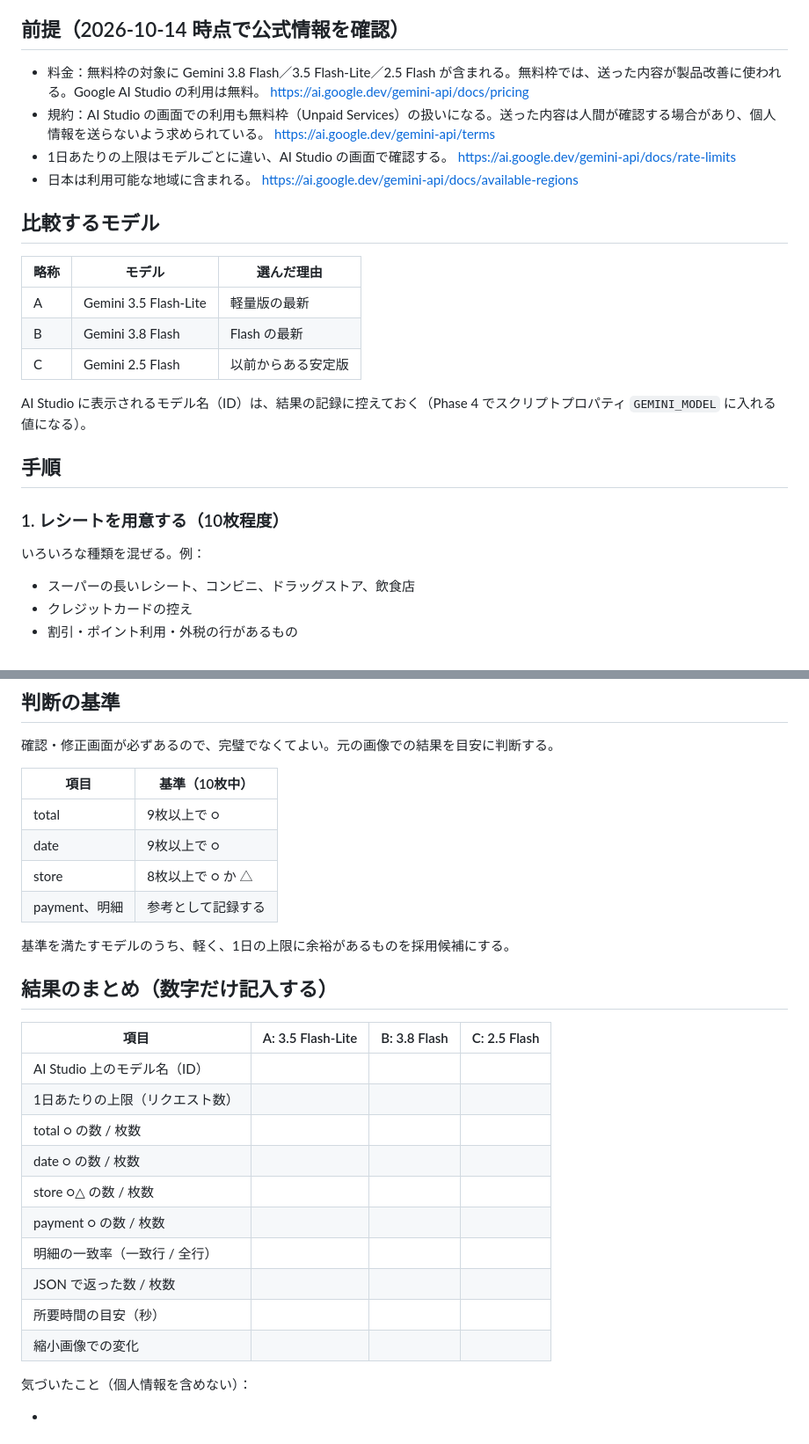
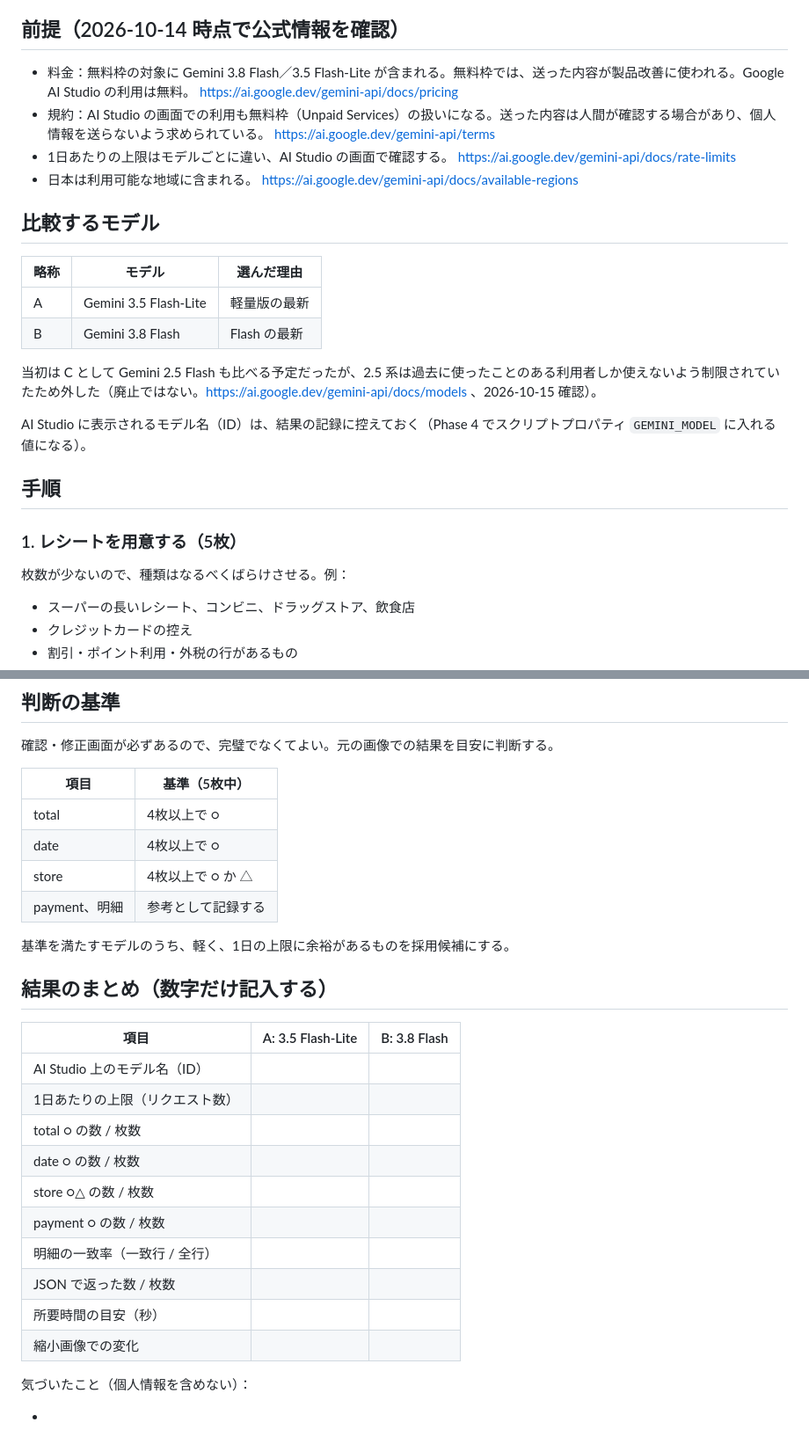
Before and after one commit to ilheun70/kakeibo, a Markdown page: notes/phase0.md, 2 parts joined by grey strips. Shown at 88% size. Drawn GitHub-style.

Commit message:
Phase 0: モデルを2つ、レシートを5枚に減らし、基準を5枚中4枚以上に変更
Co-Authored-By: Claude Opus 5.5 <noreply@anthropic.com>
Claude-Session: https://claude.ai/code/session_01GYrppMmZZ5UH4hv75ZHGPU

```diff
--- a/notes/phase0.md
+++ b/notes/phase0.md
@@ -8,7 +8,7 @@
 
 ## 前提（2026-10-14 時点で公式情報を確認）
 
-- 料金：無料枠の対象に Gemini 3.8 Flash／3.5 Flash-Lite／2.5 Flash が含まれる。無料枠では、送った内容が製品改善に使われる。Google AI Studio の利用は無料。
+- 料金：無料枠の対象に Gemini 3.8 Flash／3.5 Flash-Lite が含まれる。無料枠では、送った内容が製品改善に使われる。Google AI Studio の利用は無料。
   https://ai.google.dev/gemini-api/docs/pricing
 - 規約：AI Studio の画面での利用も無料枠（Unpaid Services）の扱いになる。送った内容は人間が確認する場合があり、個人情報を送らないよう求められている。
   https://ai.google.dev/gemini-api/terms
@@ -23,15 +23,16 @@
 |---|---|---|
 | A | Gemini 3.5 Flash-Lite | 軽量版の最新 |
 | B | Gemini 3.8 Flash | Flash の最新 |
-| C | Gemini 2.5 Flash | 以前からある安定版 |
+
+当初は C として Gemini 2.5 Flash も比べる予定だったが、2.5 系は過去に使ったことのある利用者しか使えないよう制限されていたため外した（廃止ではない。https://ai.google.dev/gemini-api/docs/models 、2026-10-15 確認）。
 
 AI Studio に表示されるモデル名（ID）は、結果の記録に控えておく（Phase 4 でスクリプトプロパティ `GEMINI_MODEL` に入れる値になる）。
 
 ## 手順
 
-### 1. レシートを用意する（10枚程度）
+### 1. レシートを用意する（5枚）
 
-いろいろな種類を混ぜる。例：
+枚数が少ないので、種類はなるべくばらけさせる。例：
 
 - スーパーの長いレシート、コンビニ、ドラッグストア、飲食店
 - クレジットカードの控え
@@ -141,29 +142,29 @@ No,種類,画像,モデル,date正解,date出力,date判定,store正解,store出
 
 確認・修正画面が必ずあるので、完璧でなくてよい。元の画像での結果を目安に判断する。
 
-| 項目 | 基準（10枚中） |
+| 項目 | 基準（5枚中） |
 |---|---|
-| total | 9枚以上で ○ |
-| date | 9枚以上で ○ |
-| store | 8枚以上で ○ か △ |
+| total | 4枚以上で ○ |
+| date | 4枚以上で ○ |
+| store | 4枚以上で ○ か △ |
 | payment、明細 | 参考として記録する |
 
 基準を満たすモデルのうち、軽く、1日の上限に余裕があるものを採用候補にする。
 
 ## 結果のまとめ（数字だけ記入する）
 
-| 項目 | A: 3.5 Flash-Lite | B: 3.8 Flash | C: 2.5 Flash |
-|---|---|---|---|
-| AI Studio 上のモデル名（ID） | | | |
-| 1日あたりの上限（リクエスト数） | | | |
-| total ○ の数 / 枚数 | | | |
-| date ○ の数 / 枚数 | | | |
-| store ○△ の数 / 枚数 | | | |
-| payment ○ の数 / 枚数 | | | |
-| 明細の一致率（一致行 / 全行） | | | |
-| JSON で返った数 / 枚数 | | | |
-| 所要時間の目安（秒） | | | |
-| 縮小画像での変化 | | | |
+| 項目 | A: 3.5 Flash-Lite | B: 3.8 Flash |
+|---|---|---|
+| AI Studio 上のモデル名（ID） | | |
+| 1日あたりの上限（リクエスト数） | | |
+| total ○ の数 / 枚数 | | |
+| date ○ の数 / 枚数 | | |
+| store ○△ の数 / 枚数 | | |
+| payment ○ の数 / 枚数 | | |
+| 明細の一致率（一致行 / 全行） | | |
+| JSON で返った数 / 枚数 | | |
+| 所要時間の目安（秒） | | |
+| 縮小画像での変化 | | |
 
 気づいたこと（個人情報を含めない）：
 
```
Also changed, not shown: other parts of notes/phase0.md (+4 -4 lines).
